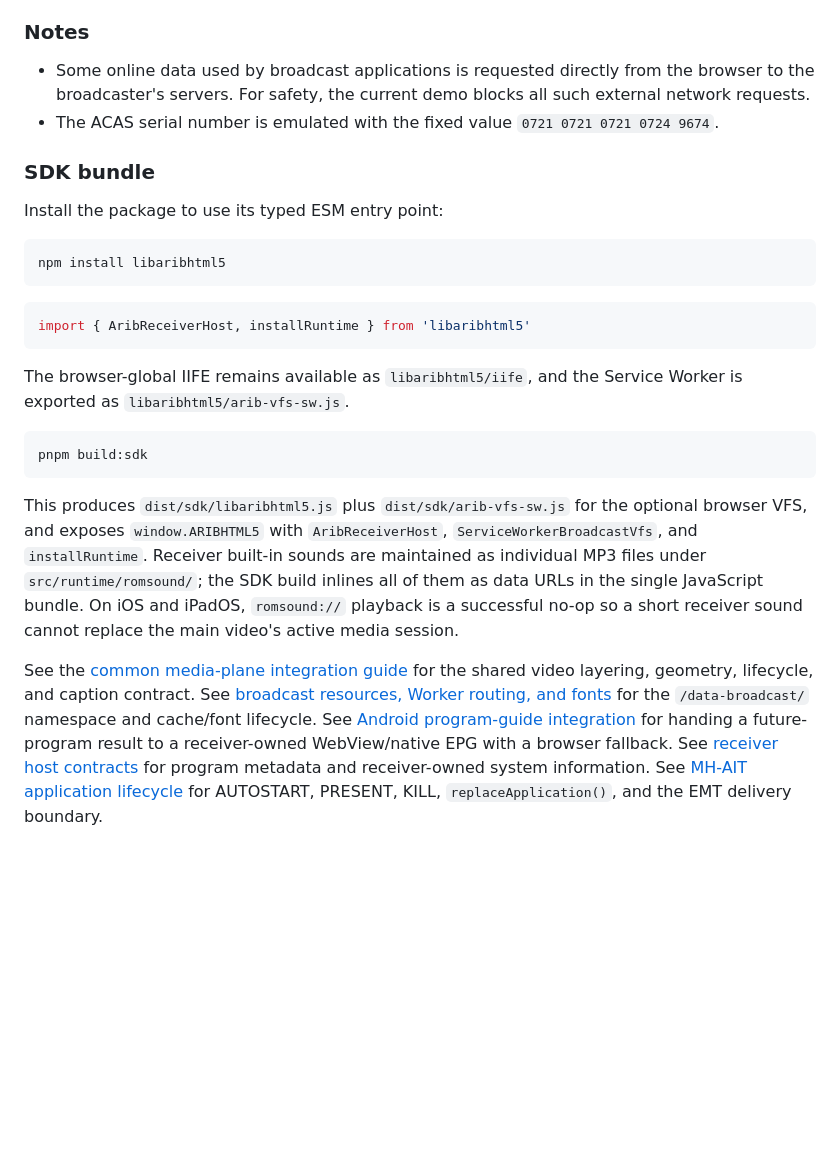
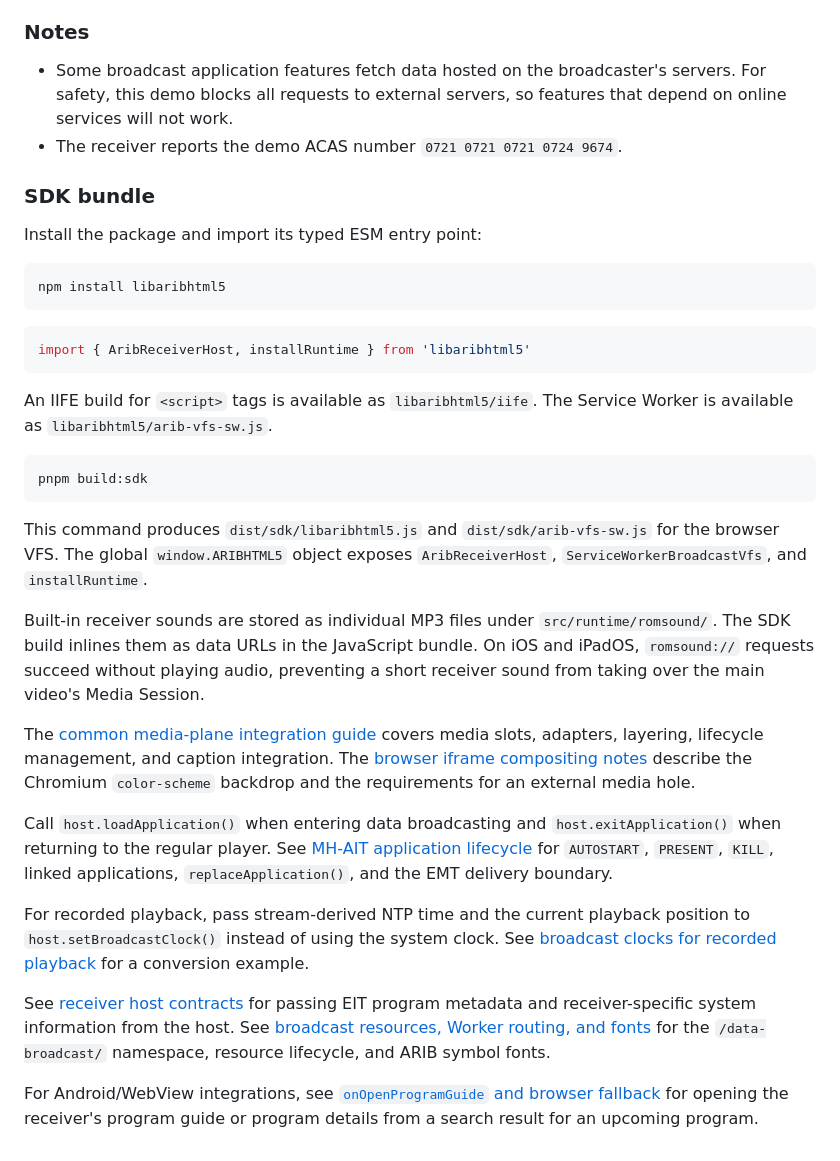
Before and after one commit to makeding/libaribhtml5.js, a Markdown page: README.md, the part around one of its changes. Rendered like a GitHub page; blank space fills up the shorter version.

````diff
--- a/README.md
+++ b/README.md
@@ -104,15 +112,14 @@ application and **表示ページ** to inspect the visible page directly.
 
 ### Notes
 
-- Some online data used by broadcast applications is requested directly from the
-  browser to the broadcaster's servers. For safety, the current demo blocks all
-  such external network requests.
-- The ACAS serial number is emulated with the fixed value
-  `0721 0721 0721 0724 9674`.
+- Some broadcast application features fetch data hosted on the broadcaster's
+  servers. For safety, this demo blocks all requests to external servers, so
+  features that depend on online services will not work.
+- The receiver reports the demo ACAS number `0721 0721 0721 0724 9674`.
 
 ### SDK bundle
 
-Install the package to use its typed ESM entry point:
+Install the package and import its typed ESM entry point:
 
 ```sh
 npm install libaribhtml5
@@ -122,28 +129,47 @@ npm install libaribhtml5
 import { AribReceiverHost, installRuntime } from 'libaribhtml5'
 ```
 
-The browser-global IIFE remains available as `libaribhtml5/iife`, and the
-Service Worker is exported as `libaribhtml5/arib-vfs-sw.js`.
+An IIFE build for `<script>` tags is available as `libaribhtml5/iife`. The
+Service Worker is available as `libaribhtml5/arib-vfs-sw.js`.
 
 ```sh
 pnpm build:sdk
 ```
 
-This produces `dist/sdk/libaribhtml5.js` plus `dist/sdk/arib-vfs-sw.js` for the
-optional browser VFS, and exposes `window.ARIBHTML5` with `AribReceiverHost`,
-`ServiceWorkerBroadcastVfs`, and `installRuntime`. Receiver built-in sounds are maintained
-as individual MP3 files under `src/runtime/romsound/`; the SDK build inlines all
-of them as data URLs in the single JavaScript bundle. On iOS and iPadOS,
-`romsound://` playback is a successful no-op so a short receiver sound cannot
-replace the main video's active media session.
+This command produces `dist/sdk/libaribhtml5.js` and
+`dist/sdk/arib-vfs-sw.js` for the browser VFS. The global
+`window.ARIBHTML5` object exposes `AribReceiverHost`,
+`ServiceWorkerBroadcastVfs`, and `installRuntime`.
 
-See the [common media-plane integration guide](docs/media-plane-integration.md)
-for the shared video layering, geometry, lifecycle, and caption contract.
-See [broadcast resources, Worker routing, and fonts](docs/broadcast-resources-and-fonts.md)
-for the `/data-broadcast/` namespace and cache/font lifecycle.
-See [Android program-guide integration](docs/android-program-guide.md) for handing a
-future-program result to a receiver-owned WebView/native EPG with a browser fallback.
-See [receiver host contracts](docs/receiver-host-contracts.md) for program metadata
-and receiver-owned system information.
-See [MH-AIT application lifecycle](docs/application-lifecycle.md) for AUTOSTART,
-PRESENT, KILL, `replaceApplication()`, and the EMT delivery boundary.
+Built-in receiver sounds are stored as individual MP3 files under
+`src/runtime/romsound/`. The SDK build inlines them as data URLs in the
+JavaScript bundle. On iOS and iPadOS, `romsound://` requests succeed without
+playing audio, preventing a short receiver sound from taking over the main
+video's Media Session.
+
+The [common media-plane integration guide](docs/media-plane-integration.md)
+covers media slots, adapters, layering, lifecycle management, and caption
+integration. The [browser iframe compositing notes](docs/browser-iframe-compositing.md)
+describe the Chromium `color-scheme` backdrop and the requirements for an
+external media hole.
+
+Call `host.loadApplication()` when entering data broadcasting and
+`host.exitApplication()` when returning to the regular player. See
+[MH-AIT application lifecycle](docs/application-lifecycle.md) for `AUTOSTART`,
+`PRESENT`, `KILL`, linked applications, `replaceApplication()`, and the EMT
+delivery boundary.
+
+For recorded playback, pass stream-derived NTP time and the current playback
+position to `host.setBroadcastClock()` instead of using the system clock. See
+[broadcast clocks for recorded playback](docs/broadcast-clock.md) for a
+conversion example.
+
+See [receiver host contracts](docs/receiver-host-contracts.md) for passing EIT
+program metadata and receiver-specific system information from the host. See
+[broadcast resources, Worker routing, and fonts](docs/broadcast-resources-and-fonts.md)
+for the `/data-broadcast/` namespace, resource lifecycle, and ARIB symbol fonts.
+
+For Android/WebView integrations, see
+[`onOpenProgramGuide` and browser fallback](docs/android-program-guide.md) for
+opening the receiver's program guide or program details from a search result
+for an upcoming program.
````
Also changed, not shown: other parts of README.md (+42 -34 lines).
